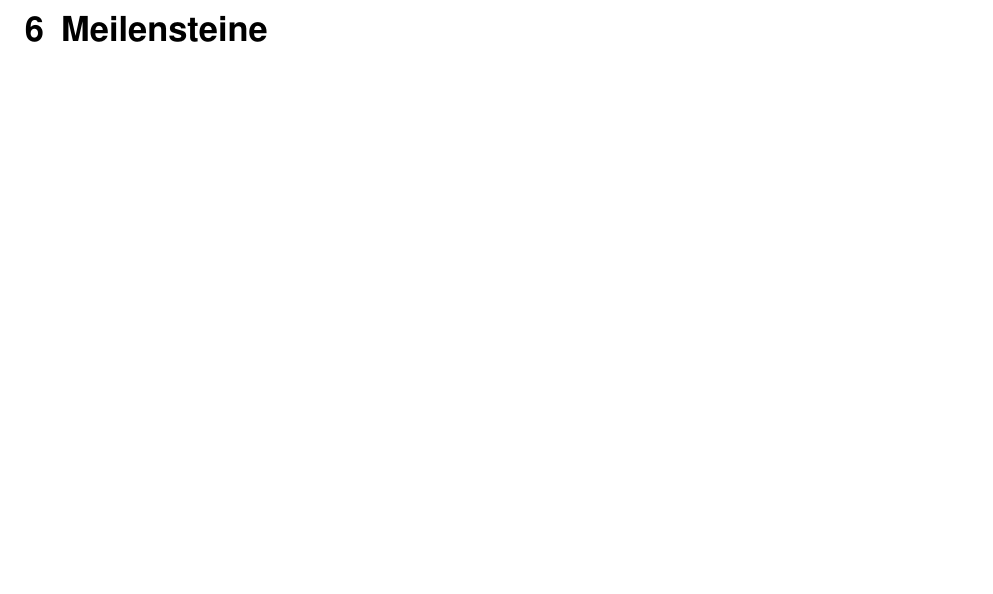
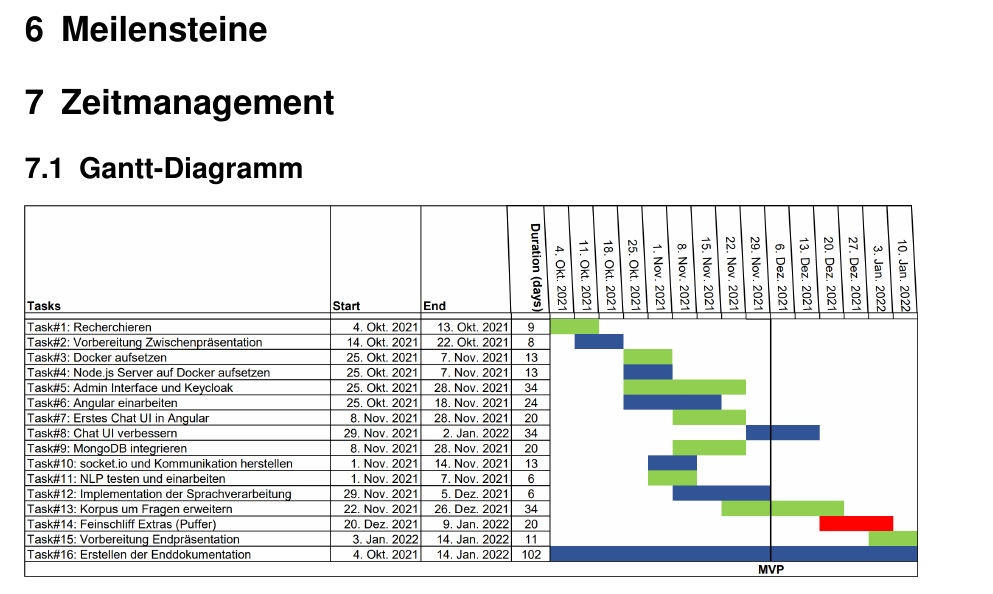
Before and after one commit to ralfze/questMe, a LaTeX document (dokumentation/Doku.tex, which reads dokumentation/zeitmanagement/zeitmanagement.tex): part of page 19 of 22 before the commit and part of page 19 of 23 after it, cut so that both start at the same text, the shorter picture padded with empty space. Compiled offline with pdfLaTeX.

Commit message:
# Add Gantt-Diagramm

```diff
--- /dev/null
+++ b/dokumentation/zeitmanagement/zeitmanagement.tex
@@ -0,0 +1,5 @@
+\section{Zeitmanagement}
+
+\subsection{Gantt-Diagramm}
+
+\includegraphics[width=1.0\textwidth]{bilder/zeitmanagement/gantt-diagramm.png}
```
Also changed, not shown: dokumentation/Doku.tex (+1 -0 lines), dokumentation/bilder/zeitmanagement/gantt-diagramm.png (added).
